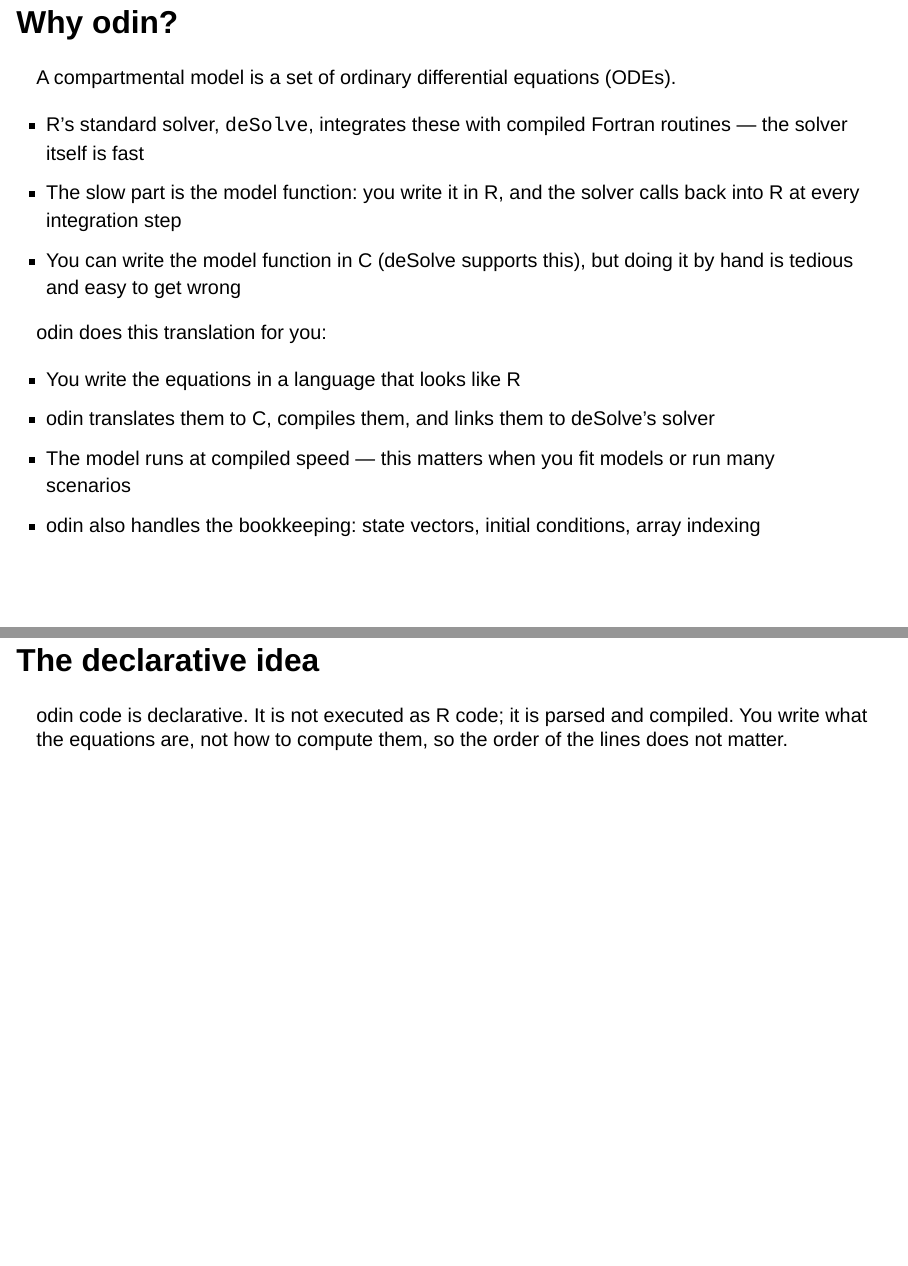
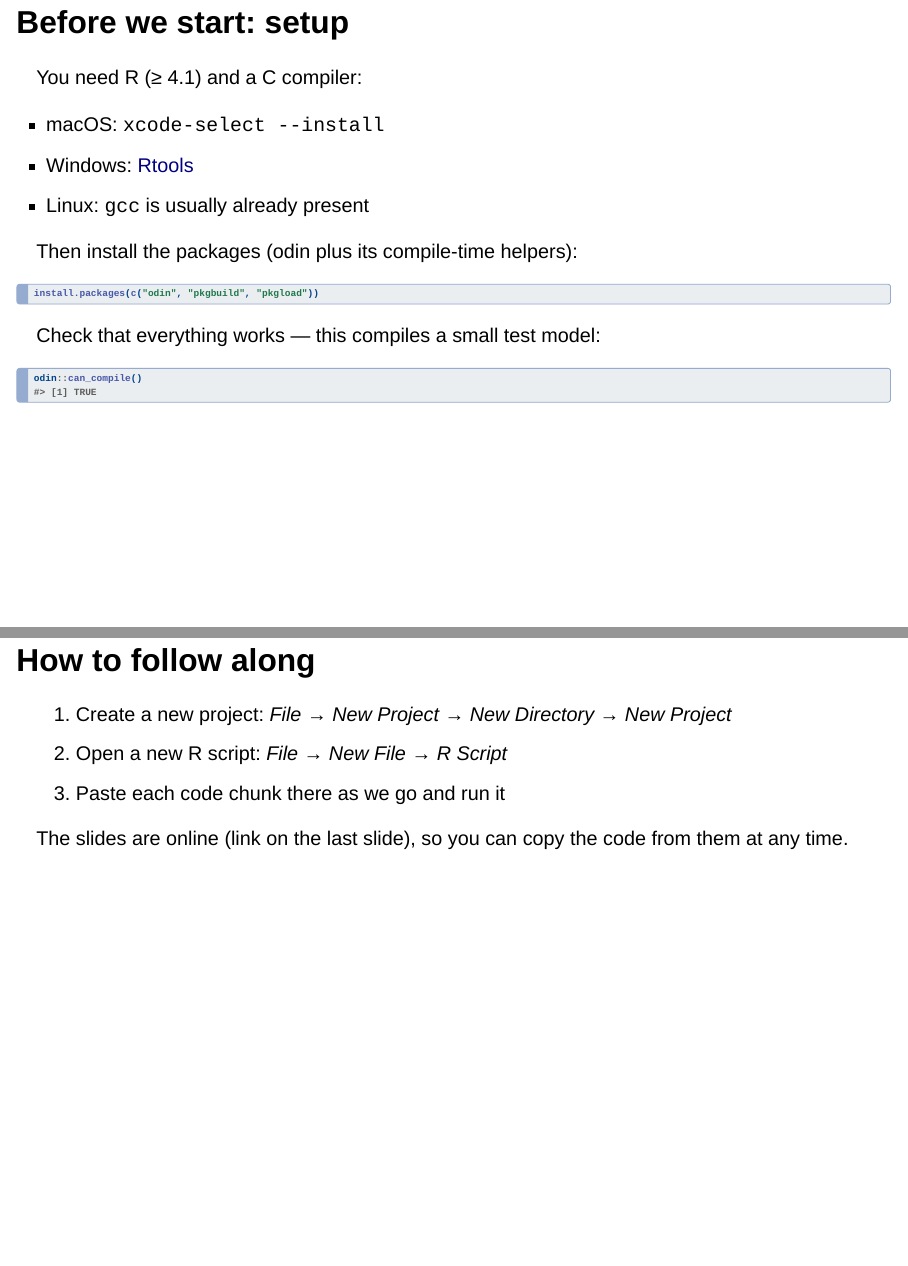
Before and after one commit to CERM-NUS/odin-example, a Quarto document (slides/slides-01-odin-basics-sir.qmd): pages 3 and 4 of 19 before the commit and pages 3 and 4 of 21 after it, joined at a grey line. Rendered offline with R 4.5, knitr and Pandoc in place of Quarto, with nearby package versions; drawn as Slidy slides in place of the format the file asks for; some code elsewhere in the file could not run offline.

Commit message:
Add setup and follow-along slides; install pkgbuild/pkgload too

````diff
--- a/slides/slides-01-odin-basics-sir.qmd
+++ b/slides/slides-01-odin-basics-sir.qmd
@@ -20,6 +20,38 @@ Swapnil Mishra (Asst. Professor)
 ![](../logos/sshsph.png){height="60px"} ![](../logos/cerm.png){height="30px"} ![](../logos/mlghn.png){height="30px"}
 
 [Session book: notes, exercises and solutions](../index.html){style="font-size: 0.55em;"}
+
+## Before we start: setup
+
+You need R (≥ 4.1) and a C compiler:
+
+- macOS: `xcode-select --install`
+- Windows: [Rtools](https://cran.r-project.org/bin/windows/Rtools/)
+- Linux: `gcc` is usually already present
+
+Then install the packages (odin plus its compile-time helpers):
+
+```{r}
+#| eval: false
+install.packages(c("odin", "pkgbuild", "pkgload"))
+```
+
+Check that everything works — this compiles a small test model:
+
+```{r}
+#| eval: false
+odin::can_compile()
+#> [1] TRUE
+```
+
+## How to follow along
+
+1. Create a new project: *File → New Project → New Directory → New Project*
+2. Open a new R script: *File → New File → R Script*
+3. Paste each code chunk there as we go and run it
+
+The slides are online (link on the last slide), so you can copy the code
+from them at any time.
 
 ## Why odin?
 
````
Also changed, not shown: index.qmd (+5 -4 lines), README.md.
